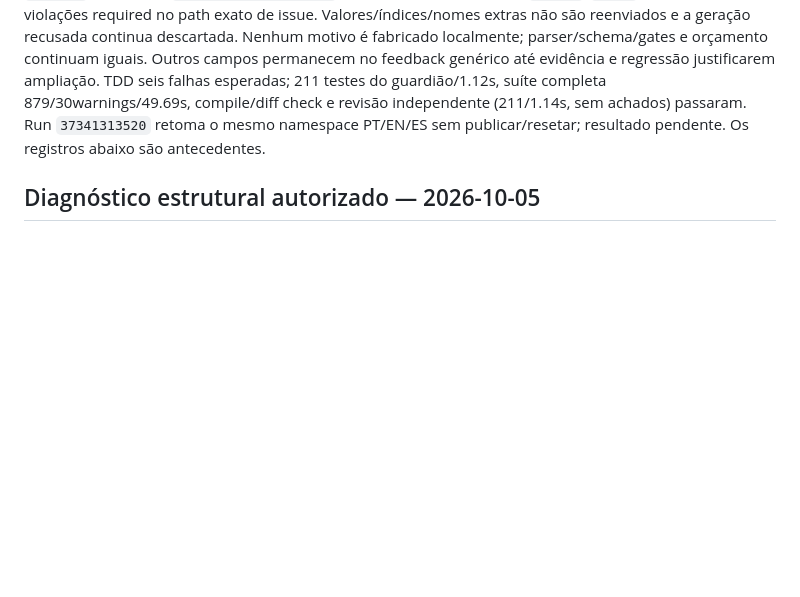
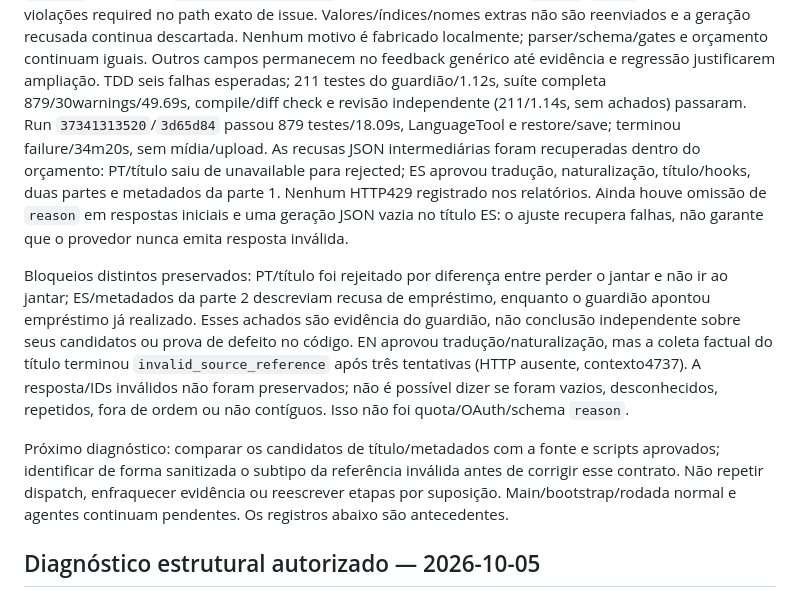
Before and after one commit to MoneyzxD/Automatic-Reddit-Git, a Markdown page: docs/RELIABILITY_STATUS.md, the part around the change. Rendered like a GitHub page; blank space fills up the shorter version.

Commit message:
docs: registrar recuperação JSON e novos bloqueios factuais

```diff
--- a/docs/RELIABILITY_STATUS.md
+++ b/docs/RELIABILITY_STATUS.md
@@ -44,8 +44,29 @@ e orçamento continuam iguais. Outros campos permanecem no feedback genérico
 até evidência e regressão justificarem ampliação. TDD seis falhas esperadas;
 211 testes do guardião/1.12s, suíte completa 879/30warnings/49.69s,
 compile/diff check e revisão independente (211/1.14s, sem achados) passaram.
-Run `37341313520` retoma o mesmo namespace PT/EN/ES sem publicar/resetar;
-resultado pendente. Os registros abaixo são antecedentes.
+Run `37341313520`/`3d65d84` passou 879 testes/18.09s, LanguageTool e restore/save;
+terminou failure/34m20s, sem mídia/upload. As recusas JSON intermediárias foram
+recuperadas dentro do orçamento: PT/título saiu de unavailable para rejected;
+ES aprovou tradução, naturalização, título/hooks, duas partes e metadados da
+parte 1. Nenhum HTTP429 registrado nos relatórios. Ainda houve omissão de
+`reason` em respostas iniciais e uma geração JSON vazia no título ES: o ajuste
+recupera falhas, não garante que o provedor nunca emita resposta inválida.
+
+Bloqueios distintos preservados: PT/título foi rejeitado por diferença entre
+perder o jantar e não ir ao jantar; ES/metadados da parte 2 descreviam recusa
+de empréstimo, enquanto o guardião apontou empréstimo já realizado. Esses
+achados são evidência do guardião, não conclusão independente sobre seus
+candidatos ou prova de defeito no código. EN aprovou tradução/naturalização,
+mas a coleta factual do título terminou `invalid_source_reference` após três
+tentativas (HTTP ausente, contexto4737). A resposta/IDs inválidos não foram
+preservados; não é possível dizer se foram vazios, desconhecidos, repetidos,
+fora de ordem ou não contíguos. Isso não foi quota/OAuth/schema `reason`.
+
+Próximo diagnóstico: comparar os candidatos de título/metadados com a fonte
+e scripts aprovados; identificar de forma sanitizada o subtipo da referência
+inválida antes de corrigir esse contrato. Não repetir dispatch, enfraquecer
+evidência ou reescrever etapas por suposição. Main/bootstrap/rodada normal e
+agentes continuam pendentes. Os registros abaixo são antecedentes.
 
 ## Diagnóstico estrutural autorizado — 2026-10-05
 
```
Also changed, not shown: PROJECT_HANDOFF.md (+7 -1 lines), docs/BACKLOG.md (+8 -2 lines).
